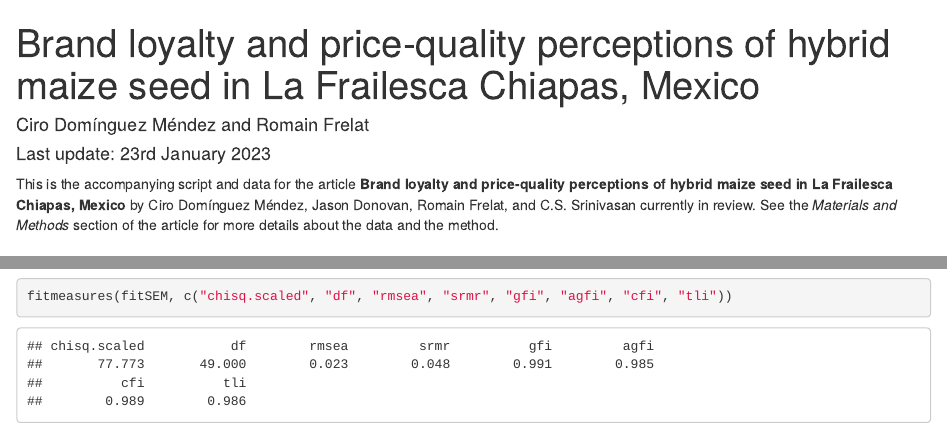
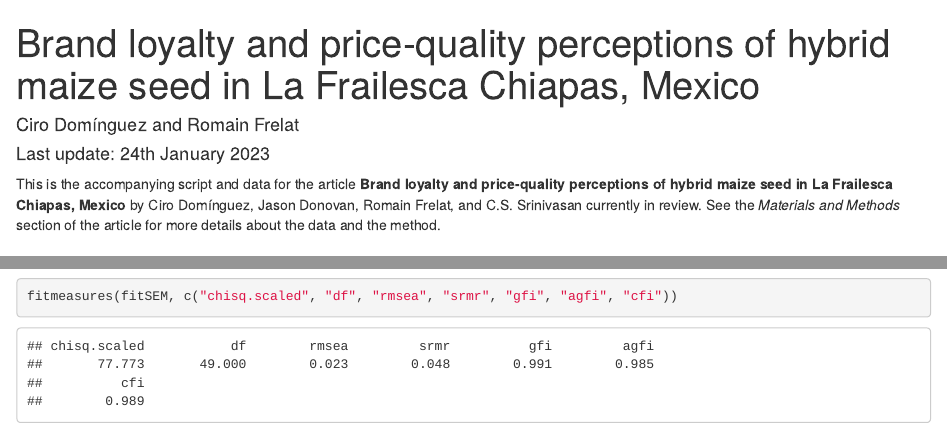
Before and after one commit to rfrelat/SEM_MaizeBrandPrice, an R Markdown document (SEM_MaizeBrandPrice.Rmd): the page in a window 1100 px wide, from its top, and a second part further down, joined at a grey line. The pictures show the output file SEM_MaizeBrandPrice.html that the author committed with the source, opened offline.

Commit message:
remove tli

````diff
--- a/SEM_MaizeBrandPrice.Rmd
+++ b/SEM_MaizeBrandPrice.Rmd
@@ -1,7 +1,7 @@
 ---
 title: "Brand loyalty and price-quality perceptions of hybrid maize seed in La Frailesca Chiapas, Mexico"
-author: "Ciro Domínguez Méndez and Romain Frelat"
-date: 'Last update: 23rd January 2023'
+author: "Ciro Domínguez and Romain Frelat"
+date: 'Last update: 24th January 2023'
 output:
   html_document:
     keep_md: yes
@@ -10,7 +10,7 @@ output:
 knitr::opts_chunk$set(echo = TRUE)
 ```
 
-This is the accompanying script and data for the article **Brand loyalty and price-quality perceptions of hybrid maize seed in La Frailesca Chiapas, Mexico** by Ciro Domínguez Méndez, Jason Donovan, Romain Frelat, and C.S. Srinivasan currently in review.
+This is the accompanying script and data for the article **Brand loyalty and price-quality perceptions of hybrid maize seed in La Frailesca Chiapas, Mexico** by Ciro Domínguez, Jason Donovan, Romain Frelat, and C.S. Srinivasan currently in review.
 See the *Materials and Methods* section of the article for more details about the data and the method.
 
 # 1. Preliminaries
@@ -101,5 +101,5 @@ semPaths(fitSEM, nCharNodes = 0, what='std',
 ```
 
 ```{r fitSEM}
-fitmeasures(fitSEM, c("chisq.scaled", "df", "rmsea", "srmr", "gfi", "agfi", "cfi", "tli"))
+fitmeasures(fitSEM, c("chisq.scaled", "df", "rmsea", "srmr", "gfi", "agfi", "cfi"))
 ```
````
Also changed, not shown: README.md, SEM_MaizeBrandPrice.html, SEM_MaizeBrandPrice.md.
